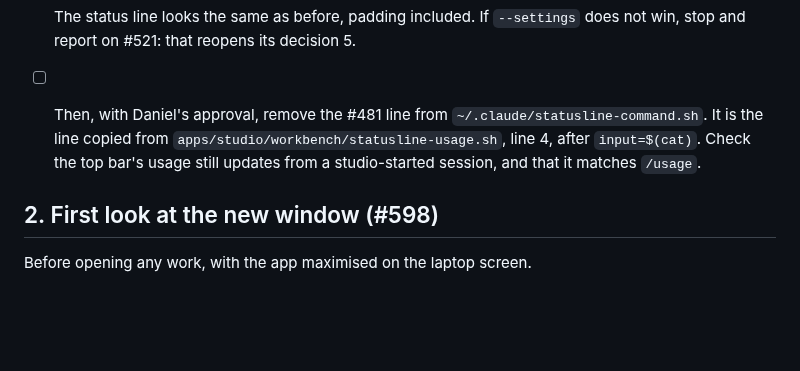
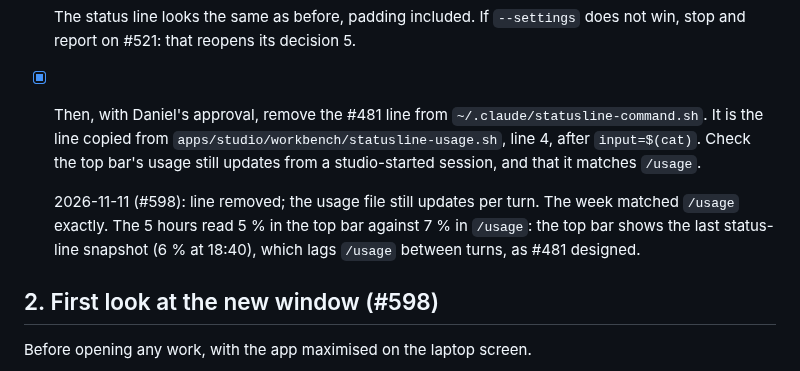
Before and after one commit to danielrispler/Falinks, a Markdown page: docs/studio/day-checks.md, the part around the change. Rendered like a GitHub page; blank space fills up the shorter version.

Commit message:
Studio: day-checks: tick #521's live check
Co-Authored-By: Claude Opus 5.5 <noreply@anthropic.com>

````diff
--- a/docs/studio/day-checks.md
+++ b/docs/studio/day-checks.md
@@ -78,7 +78,9 @@ Check the results when it ends:
   ```
 
   The status line looks the same as before, padding included. If `--settings` does not win, stop and report on #521: that reopens its decision 5.
-- [ ] Then, with Daniel's approval, remove the #481 line from `~/.claude/statusline-command.sh`. It is the line copied from `apps/studio/workbench/statusline-usage.sh`, line 4, after `input=$(cat)`. Check the top bar's usage still updates from a studio-started session, and that it matches `/usage`.
+- [x] Then, with Daniel's approval, remove the #481 line from `~/.claude/statusline-command.sh`. It is the line copied from `apps/studio/workbench/statusline-usage.sh`, line 4, after `input=$(cat)`. Check the top bar's usage still updates from a studio-started session, and that it matches `/usage`.
+
+  2026-11-11 (#598): line removed; the usage file still updates per turn. The week matched `/usage` exactly. The 5 hours read 5 % in the top bar against 7 % in `/usage`: the top bar shows the last status-line snapshot (6 % at 18:40), which lags `/usage` between turns, as #481 designed.
 
 ## 2. First look at the new window (#598)
 
````
